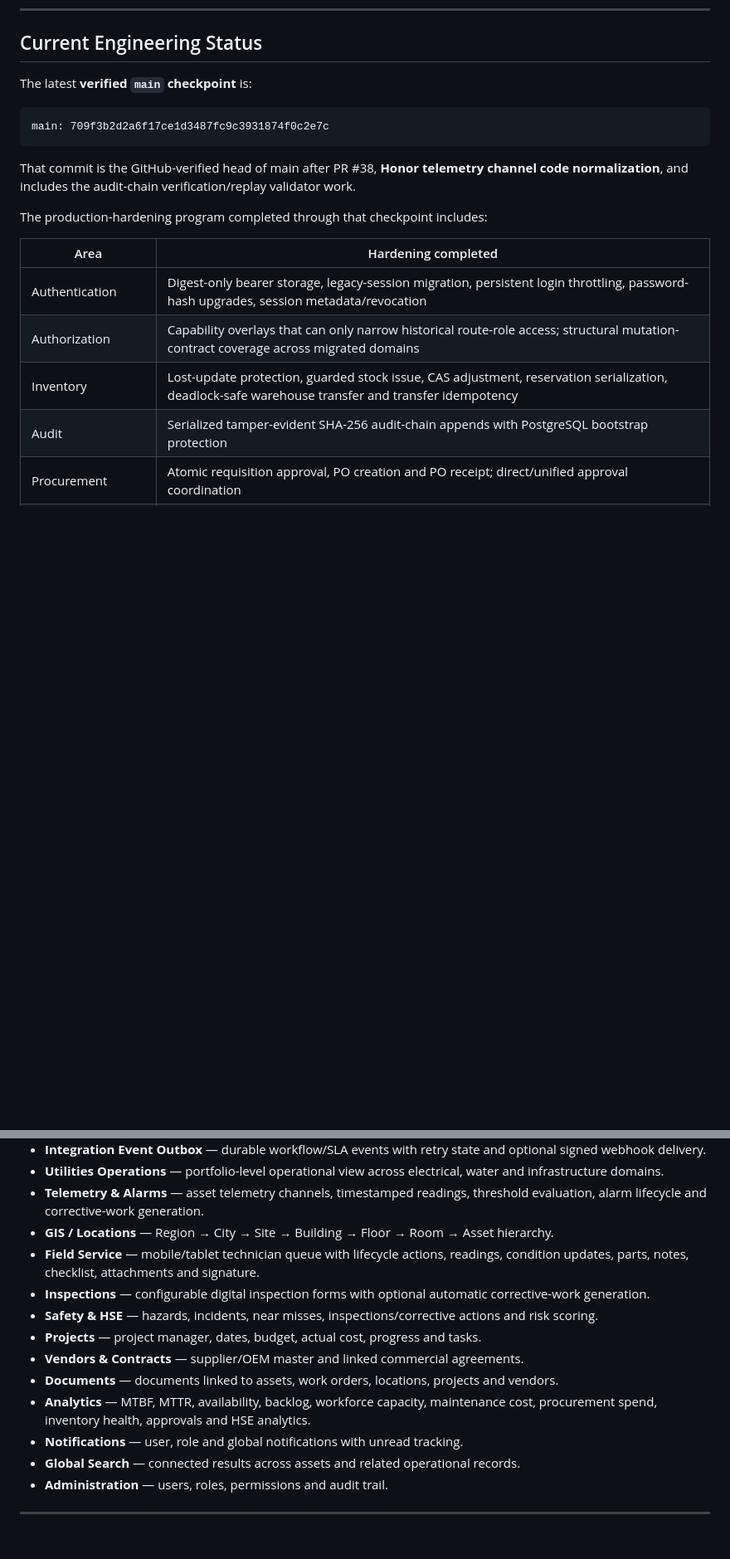
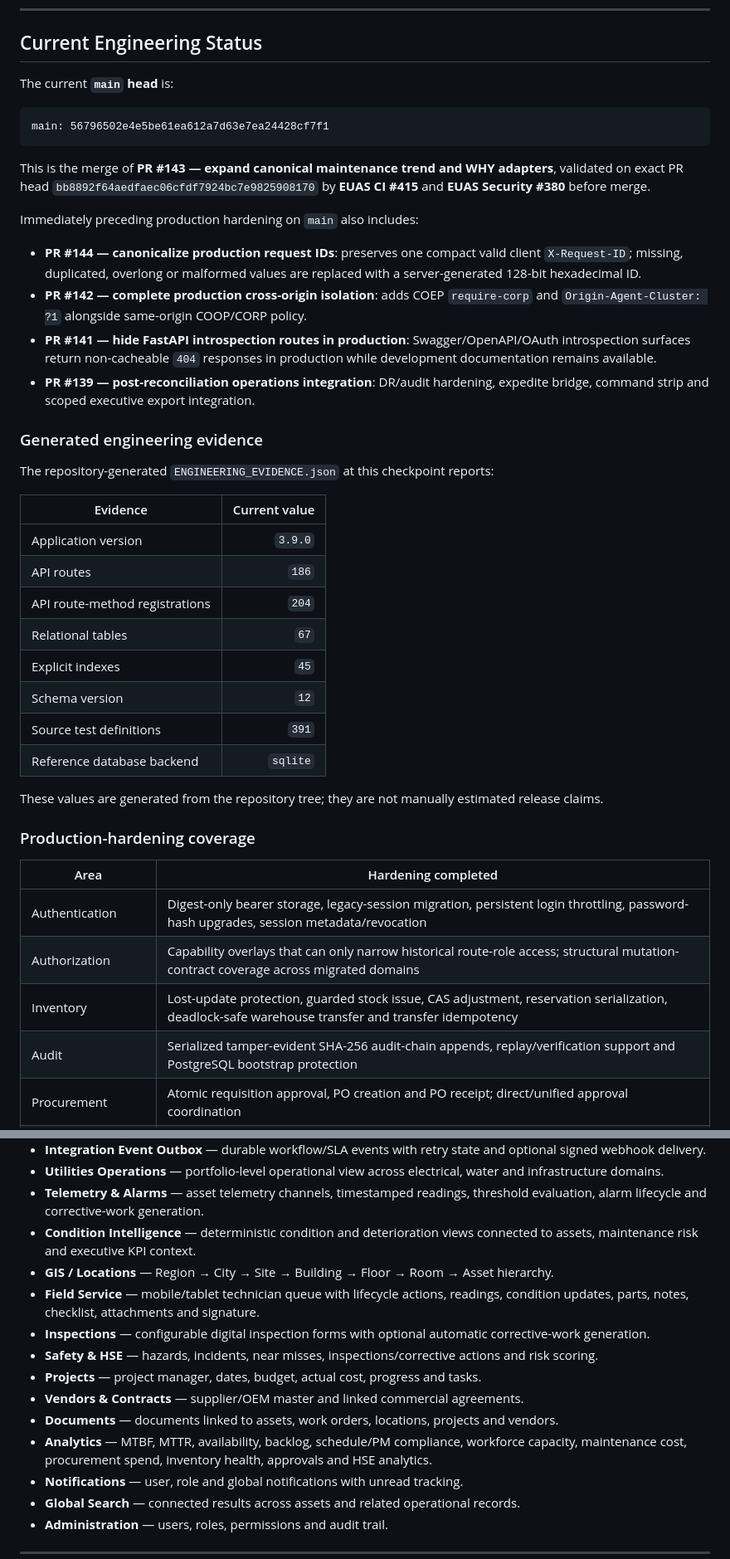
Before and after one commit to 3more102/elsewedy-utilities-application-suite, a Markdown page: README.md, 2 parts joined by grey strips. Shown at 83% size. Drawn GitHub-style; blank space fills up the shorter version.

````diff
--- a/README.md
+++ b/README.md
@@ -12,22 +12,46 @@ EUAS is an original **suite of integrated enterprise applications** for asset ma
 
 ## Current Engineering Status
 
-The latest **verified `main` checkpoint** is:
+The current **`main` head** is:
 
 ```text
-main: 709f3b2d2a6f17ce1d3487fc9c3931874f0c2e7c
+main: 56796502e4e5be61ea612a7d63e7ea24428cf7f1
 ```
 
-That commit is the GitHub-verified head of main after PR #38, **Honor telemetry channel code normalization**, and includes the audit-chain verification/replay validator work.
+This is the merge of **PR #143 — expand canonical maintenance trend and WHY adapters**, validated on exact PR head `bb8892f64aedfaec06cfdf7924bc7e9825908170` by **EUAS CI #415** and **EUAS Security #380** before merge.
 
-The production-hardening program completed through that checkpoint includes:
+Immediately preceding production hardening on `main` also includes:
+
+- **PR #144 — canonicalize production request IDs**: preserves one compact valid client `X-Request-ID`; missing, duplicated, overlong or malformed values are replaced with a server-generated 128-bit hexadecimal ID.
+- **PR #142 — complete production cross-origin isolation**: adds COEP `require-corp` and `Origin-Agent-Cluster: ?1` alongside same-origin COOP/CORP policy.
+- **PR #141 — hide FastAPI introspection routes in production**: Swagger/OpenAPI/OAuth introspection surfaces return non-cacheable `404` responses in production while development documentation remains available.
+- **PR #139 — post-reconciliation operations integration**: DR/audit hardening, expedite bridge, command strip and scoped executive export integration.
+
+### Generated engineering evidence
+
+The repository-generated `ENGINEERING_EVIDENCE.json` at this checkpoint reports:
+
+| Evidence | Current value |
+|---|---:|
+| Application version | `3.9.0` |
+| API routes | `186` |
+| API route-method registrations | `204` |
+| Relational tables | `67` |
+| Explicit indexes | `45` |
+| Schema version | `12` |
+| Source test definitions | `391` |
+| Reference database backend | `sqlite` |
+
+These values are generated from the repository tree; they are not manually estimated release claims.
+
+### Production-hardening coverage
 
 | Area | Hardening completed |
 |---|---|
 | Authentication | Digest-only bearer storage, legacy-session migration, persistent login throttling, password-hash upgrades, session metadata/revocation |
 | Authorization | Capability overlays that can only narrow historical route-role access; structural mutation-contract coverage across migrated domains |
 | Inventory | Lost-update protection, guarded stock issue, CAS adjustment, reservation serialization, deadlock-safe warehouse transfer and transfer idempotency |
-| Audit | Serialized tamper-evident SHA-256 audit-chain appends with PostgreSQL bootstrap protection |
+| Audit | Serialized tamper-evident SHA-256 audit-chain appends, replay/verification support and PostgreSQL bootstrap protection |
 | Procurement | Atomic requisition approval, PO creation and PO receipt; direct/unified approval coordination |
 | Work / Dispatch | Atomic workflow transitions, one active technician dispatch, redispatch generation protection |
 | Preventive Maintenance | Serialized due-plan generation with one generated work order/approval/workflow/audit side-effect set |
@@ -124,6 +196,7 @@ The suite currently includes:
 - **Integration Event Outbox** — durable workflow/SLA events with retry state and optional signed webhook delivery.
 - **Utilities Operations** — portfolio-level operational view across electrical, water and infrastructure domains.
 - **Telemetry & Alarms** — asset telemetry channels, timestamped readings, threshold evaluation, alarm lifecycle and corrective-work generation.
+- **Condition Intelligence** — deterministic condition and deterioration views connected to assets, maintenance risk and executive KPI context.
 - **GIS / Locations** — Region → City → Site → Building → Floor → Room → Asset hierarchy.
 - **Field Service** — mobile/tablet technician queue with lifecycle actions, readings, condition updates, parts, notes, checklist, attachments and signature.
 - **Inspections** — configurable digital inspection forms with optional automatic corrective-work generation.
@@ -131,7 +204,7 @@ The suite currently includes:
 - **Projects** — project manager, dates, budget, actual cost, progress and tasks.
 - **Vendors & Contracts** — supplier/OEM master and linked commercial agreements.
 - **Documents** — documents linked to assets, work orders, locations, projects and vendors.
-- **Analytics** — MTBF, MTTR, availability, backlog, workforce capacity, maintenance cost, procurement spend, inventory health, approvals and HSE analytics.
+- **Analytics** — MTBF, MTTR, availability, backlog, schedule/PM compliance, workforce capacity, maintenance cost, procurement spend, inventory health, approvals and HSE analytics.
 - **Notifications** — user, role and global notifications with unread tracking.
 - **Global Search** — connected results across assets and related operational records.
 - **Administration** — users, roles, permissions and audit trail.
````
Also changed, not shown: other parts of README.md (+76 -11 lines).
